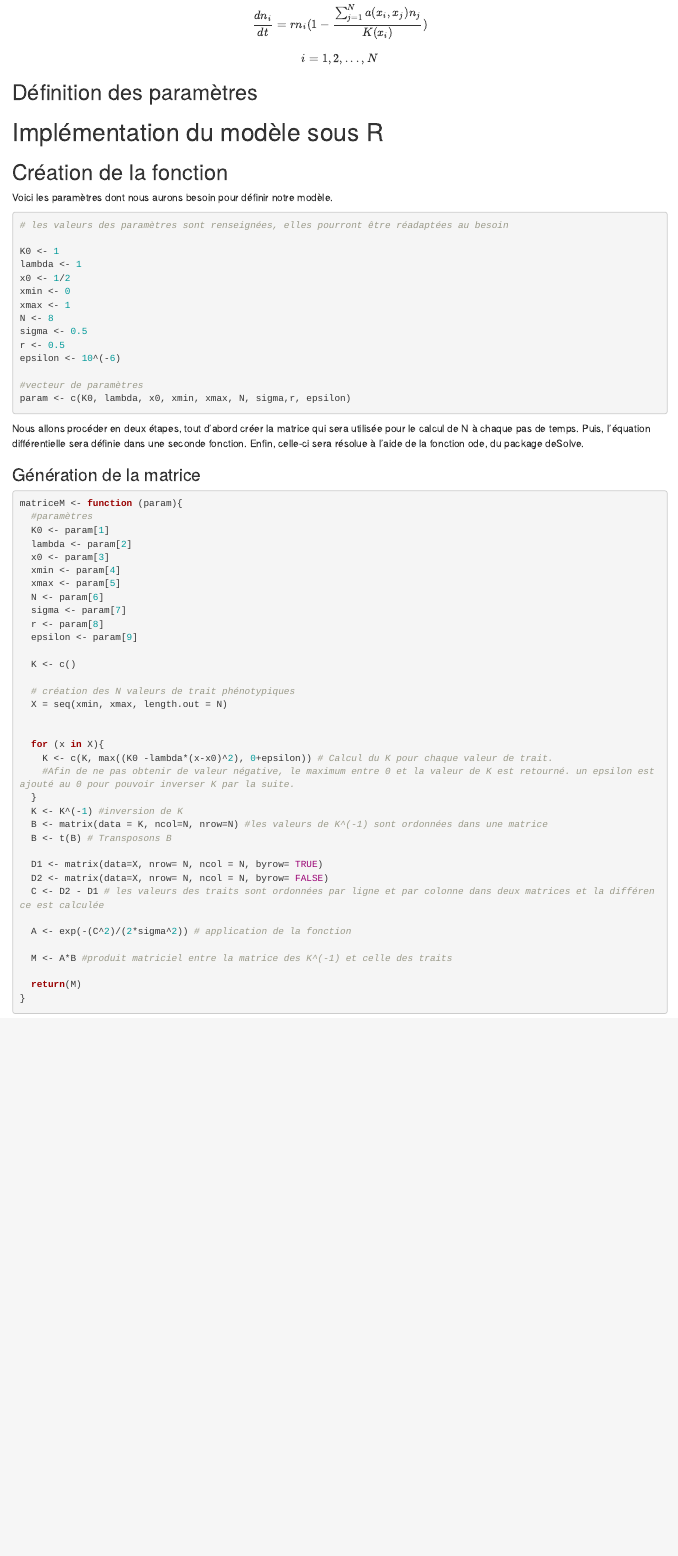
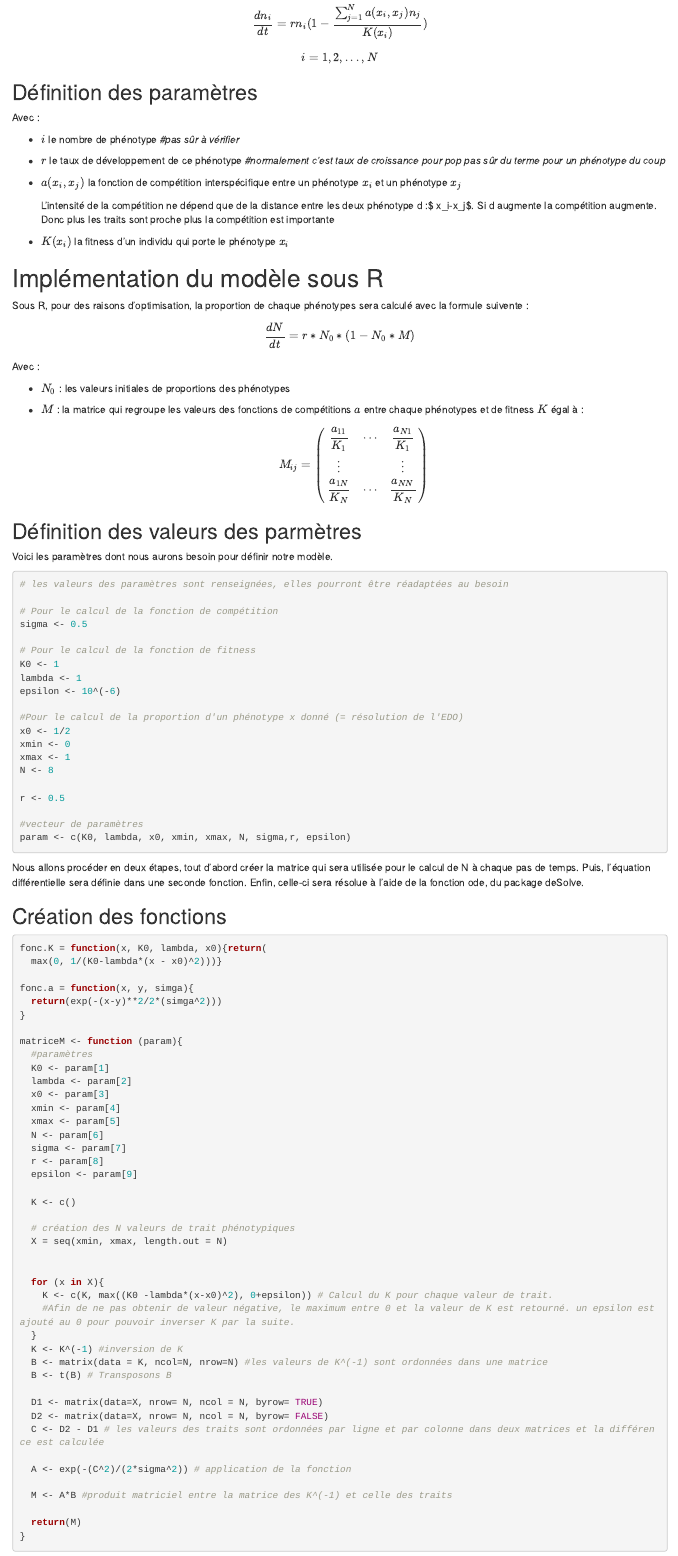
Before and after one commit to AnsaldiL/RMD_MDet, an R Markdown document (rendu_rmd.Rmd): the page in a window 1100 px wide, from 920 px down before the commit and from 620 px down after it, so that both start at the same text. Rendered offline with R 4.5, knitr and Pandoc, with nearby package versions; code that draws random numbers runs with fixed seeds of ours; some code elsewhere in the file could not run offline.

Commit message:
formulesintro

````diff
--- a/rendu_rmd.Rmd
+++ b/rendu_rmd.Rmd
@@ -2,5 +2,8 @@
 title: "Rendu MDET"
 output: html_document
 date: "2023-10-16"
+editor_options:
+  markdown:
+    wrap: 72
 ---
 
@@ -35,32 +39,81 @@ $$i = 1,2,...,N$$
 
 ## Définition des paramètres
 
+Avec :
+
+-   $i$ le nombre de phénotype *#pas sûr à vérifier*
+
+-   $r$ le taux de développement de ce phénotype *#normalement c'est
+    taux de croissance pour pop pas sûr du terme pour un phénotype du
+    coup*
+
+-   $a(x_i,x_j)$ la fonction de compétition interspécifique entre un
+    phénotype $x_i$ et un phénotype $x_j$
+
+    L'intensité de la compétition ne dépend que de la distance entre les
+    deux phénotype d :\$ x_i-x_j\$. Si d augmente la compétition
+    augmente. Donc plus les traits sont proche plus la compétition est
+    importante
+
+-   $K(x_i)$ la fitness d'un individu qui porte le phénotype $x_i$
+
 # Implémentation du modèle sous R
-## Création de la fonction
+
+Sous R, pour des raisons d'optimisation, la proportion de chaque
+phénotypes sera calculé avec la formule suivente :
+$$\dfrac{dN}{dt} = r*N_0*(1-N_0*M)$$ Avec :
+
+-   $N_0$ : les valeurs initiales de proportions des phénotypes
+
+-   $M$ : la matrice qui regroupe les valeurs des fonctions de
+    compétitions $a$ entre chaque phénotypes et de fitness $K$ égal à :
+    $$ M_{ij} = \begin{pmatrix}
+    \dfrac{a_{11}}{K_1} & \cdots & \dfrac{a_{N1}}{K_1}\\
+    \vdots & \space & \vdots \\ \dfrac{a_{1N}}{K_N} & \cdots & \dfrac{a_{NN}}{K_N}
+    \end{pmatrix}   $$
+
+## Définition des valeurs des parmètres
 
 Voici les paramètres dont nous aurons besoin pour définir notre modèle.
+
 ```{r param}
 # les valeurs des paramètres sont renseignées, elles pourront être réadaptées au besoin
 
+# Pour le calcul de la fonction de compétition
+sigma <- 0.5
+
+# Pour le calcul de la fonction de fitness
 K0 <- 1
 lambda <- 1
+epsilon <- 10^(-6)
+
+#Pour le calcul de la proportion d'un phénotype x donné (= résolution de l'EDO)
 x0 <- 1/2
 xmin <- 0
 xmax <- 1
 N <- 8
-sigma <- 0.5
+
 r <- 0.5
-epsilon <- 10^(-6)
 
 #vecteur de paramètres
 param <- c(K0, lambda, x0, xmin, xmax, N, sigma,r, epsilon)
 ```
 
-Nous allons procéder en deux étapes, tout d'abord créer la matrice qui sera utilisée pour le calcul de N à chaque pas de temps. Puis, l'équation différentielle sera définie dans une seconde fonction. Enfin, celle-ci sera résolue à l'aide de la fonction ode, du package deSolve.
+Nous allons procéder en deux étapes, tout d'abord créer la matrice qui
+sera utilisée pour le calcul de N à chaque pas de temps. Puis,
+l'équation différentielle sera définie dans une seconde fonction. Enfin,
+celle-ci sera résolue à l'aide de la fonction ode, du package deSolve.
 
-### Génération de la matrice
+## Création des fonctions
 
 ```{r matriceM}
+fonc.K = function(x, K0, lambda, x0){return(
+  max(0, 1/(K0-lambda*(x - x0)^2)))}
+
+fonc.a = function(x, y, simga){
+  return(exp(-(x-y)**2/2*(simga^2)))
+}
+
 matriceM <- function (param){
   #paramètres
   K0 <- param[1]
````
Also changed, not shown: rendu_rmd_files/figure-html/K-1.png (added), rendu_rmd_files/figure-html/graphFixation-1.png (added), rendu_rmd_files/figure-html/graphN-1.png (added), rendu_rmd.Rmd (75 more changed lines).
